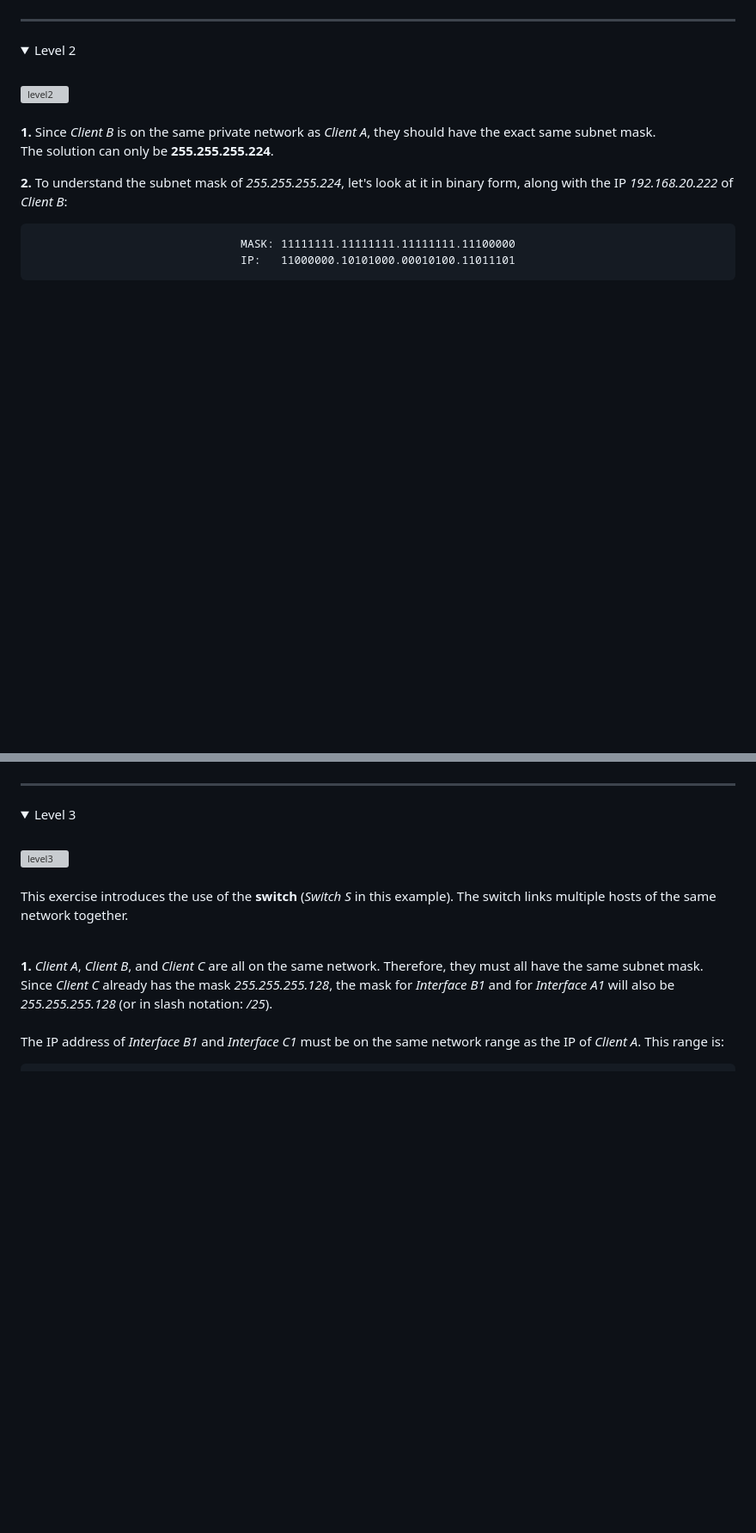
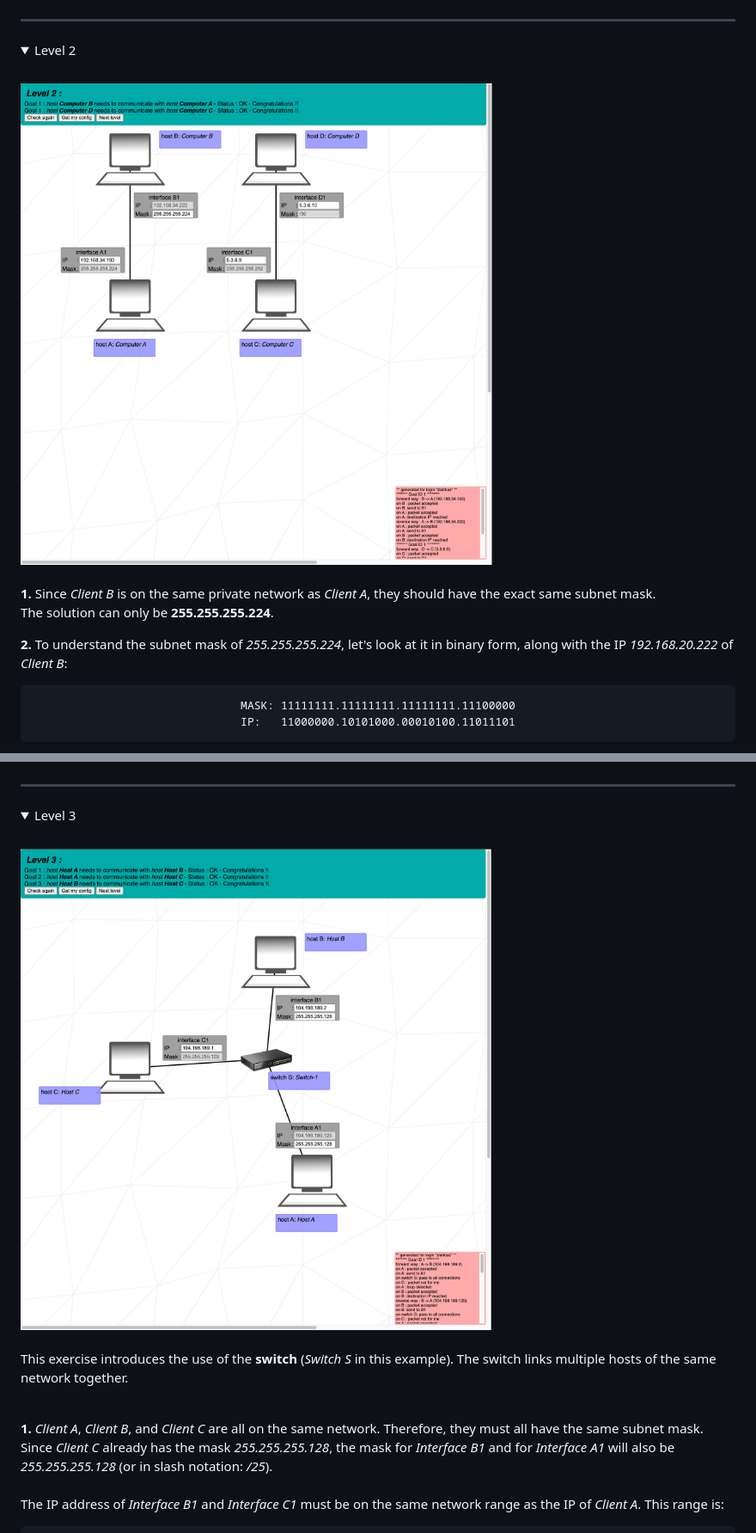
Before and after one commit to zelabbas/Net_Practice, a Markdown page: README.md, 2 parts joined by grey strips. Shown at 86% size. Rendered like a GitHub page; folded sections open; blank space fills up the shorter version; grey boxes are pictures that could not be loaded.

```diff
--- a/README.md
+++ b/README.md
@@ -43,7 +43,7 @@ The solution will be anything in the range of **211.191.0.0 - 211.191.255.255**,
 <details>
   <summary>Level 2</summary>
   <br>
-  <img src="" alt="level2">
+  <img src="https://github.com/zelabbas/net_practice/blob/main/soultions/imgs/level_2.png" alt="level2">
   <br>
   <br>
 
@@ -108,7 +108,7 @@ The answers can then be any address, as long as they meet the following conditio
 <details>
   <summary>Level 3</summary>
   <br>
-  <img src="" alt="level3">
+  <img src="https://github.com/zelabbas/net_practice/blob/main/soultions/imgs/level_3.png" alt="level3">
   <br>
   <br>
 
```
Also changed, not shown: other parts of README.md (+7 -7 lines).
